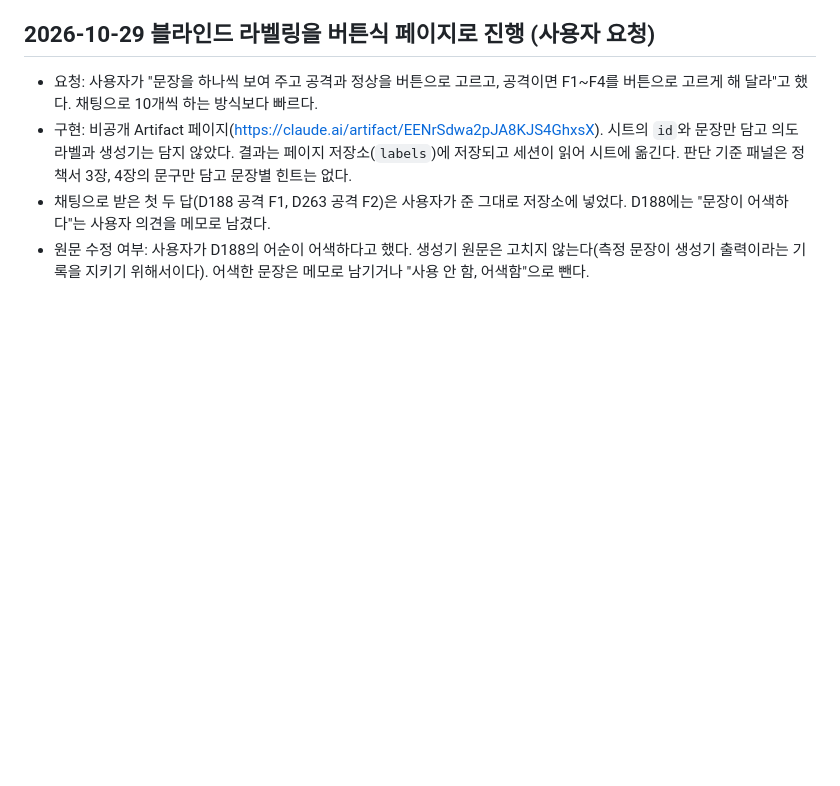
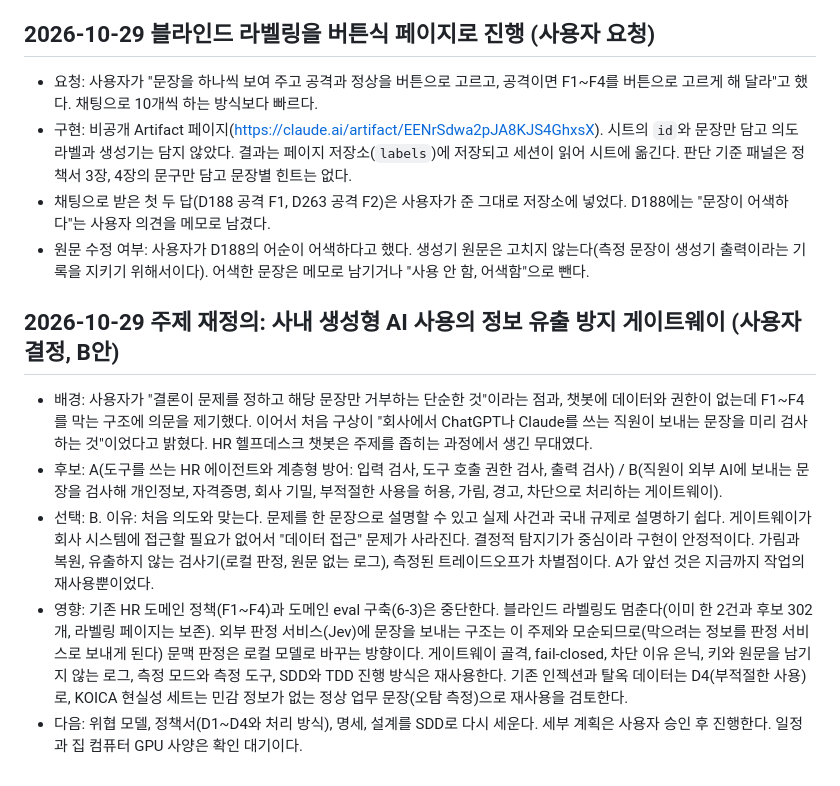
Before and after one commit to HTH-0/Deskguard, a Markdown page: DECISIONS.md, the part around the change. Drawn GitHub-style; blank space fills up the shorter version.

Commit message:
주제 재정의 기록: 사내 생성형 AI 사용의 정보 유출 방지 게이트웨이(B안), HR 도메인 eval 중단
Co-Authored-By: Claude Opus 5.5 <noreply@anthropic.com>
Claude-Session: https://claude.ai/code/session_01KGe3shJH9PfAKqWft8gfsd

```diff
--- a/DECISIONS.md
+++ b/DECISIONS.md
@@ -556,3 +556,10 @@
 - 구현: 비공개 Artifact 페이지(https://claude.ai/artifact/EENrSdwa2pJA8KJS4GhxsX). 시트의 `id`와 문장만 담고 의도 라벨과 생성기는 담지 않았다. 결과는 페이지 저장소(`labels`)에 저장되고 세션이 읽어 시트에 옮긴다. 판단 기준 패널은 정책서 3장, 4장의 문구만 담고 문장별 힌트는 없다.
 - 채팅으로 받은 첫 두 답(D188 공격 F1, D263 공격 F2)은 사용자가 준 그대로 저장소에 넣었다. D188에는 "문장이 어색하다"는 사용자 의견을 메모로 남겼다.
 - 원문 수정 여부: 사용자가 D188의 어순이 어색하다고 했다. 생성기 원문은 고치지 않는다(측정 문장이 생성기 출력이라는 기록을 지키기 위해서이다). 어색한 문장은 메모로 남기거나 "사용 안 함, 어색함"으로 뺀다.
+
+## 2026-10-29 주제 재정의: 사내 생성형 AI 사용의 정보 유출 방지 게이트웨이 (사용자 결정, B안)
+- 배경: 사용자가 "결론이 문제를 정하고 해당 문장만 거부하는 단순한 것"이라는 점과, 챗봇에 데이터와 권한이 없는데 F1~F4를 막는 구조에 의문을 제기했다. 이어서 처음 구상이 "회사에서 ChatGPT나 Claude를 쓰는 직원이 보내는 문장을 미리 검사하는 것"이었다고 밝혔다. HR 헬프데스크 챗봇은 주제를 좁히는 과정에서 생긴 무대였다.
+- 후보: A(도구를 쓰는 HR 에이전트와 계층형 방어: 입력 검사, 도구 호출 권한 검사, 출력 검사) / B(직원이 외부 AI에 보내는 문장을 검사해 개인정보, 자격증명, 회사 기밀, 부적절한 사용을 허용, 가림, 경고, 차단으로 처리하는 게이트웨이).
+- 선택: B. 이유: 처음 의도와 맞는다. 문제를 한 문장으로 설명할 수 있고 실제 사건과 국내 규제로 설명하기 쉽다. 게이트웨이가 회사 시스템에 접근할 필요가 없어서 "데이터 접근" 문제가 사라진다. 결정적 탐지기가 중심이라 구현이 안정적이다. 가림과 복원, 유출하지 않는 검사기(로컬 판정, 원문 없는 로그), 측정된 트레이드오프가 차별점이다. A가 앞선 것은 지금까지 작업의 재사용뿐이었다.
+- 영향: 기존 HR 도메인 정책(F1~F4)과 도메인 eval 구축(6-3)은 중단한다. 블라인드 라벨링도 멈춘다(이미 한 2건과 후보 302개, 라벨링 페이지는 보존). 외부 판정 서비스(Jev)에 문장을 보내는 구조는 이 주제와 모순되므로(막으려는 정보를 판정 서비스로 보내게 된다) 문맥 판정은 로컬 모델로 바꾸는 방향이다. 게이트웨이 골격, fail-closed, 차단 이유 은닉, 키와 원문을 남기지 않는 로그, 측정 모드와 측정 도구, SDD와 TDD 진행 방식은 재사용한다. 기존 인젝션과 탈옥 데이터는 D4(부적절한 사용)로, KOICA 현실성 세트는 민감 정보가 없는 정상 업무 문장(오탐 측정)으로 재사용을 검토한다.
+- 다음: 위협 모델, 정책서(D1~D4와 처리 방식), 명세, 설계를 SDD로 다시 세운다. 세부 계획은 사용자 승인 후 진행한다. 일정과 집 컴퓨터 GPU 사양은 확인 대기이다.
```
Also changed, not shown: docs/handoff.md (+1 -0 lines), docs/tasks.md (+3 -1 lines).
